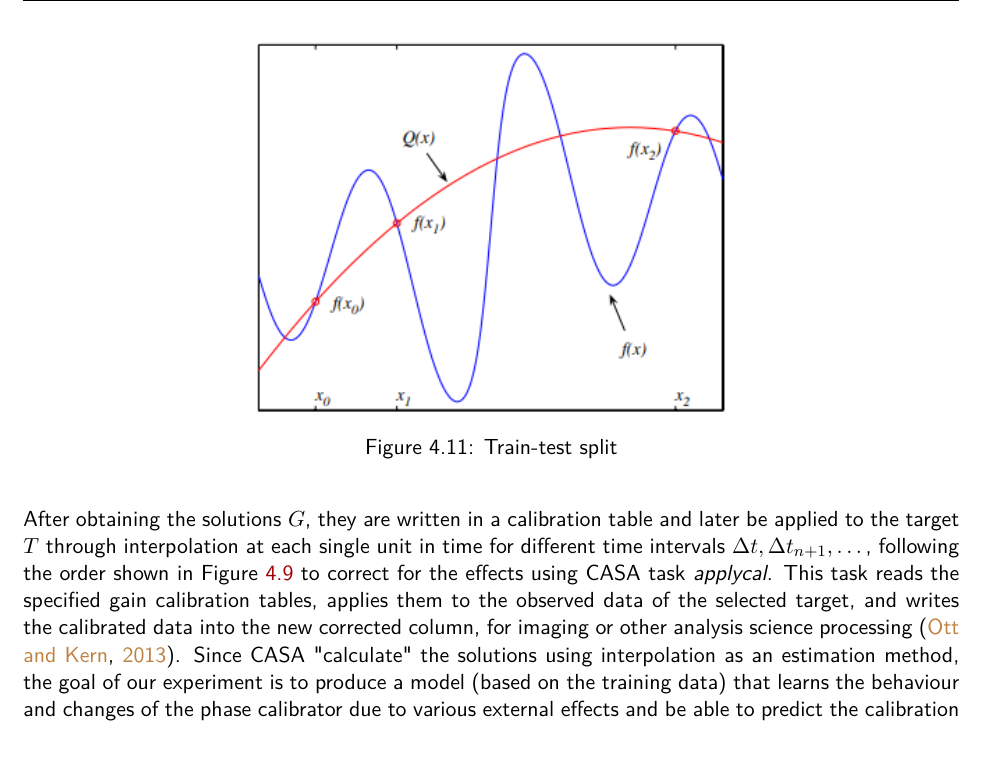
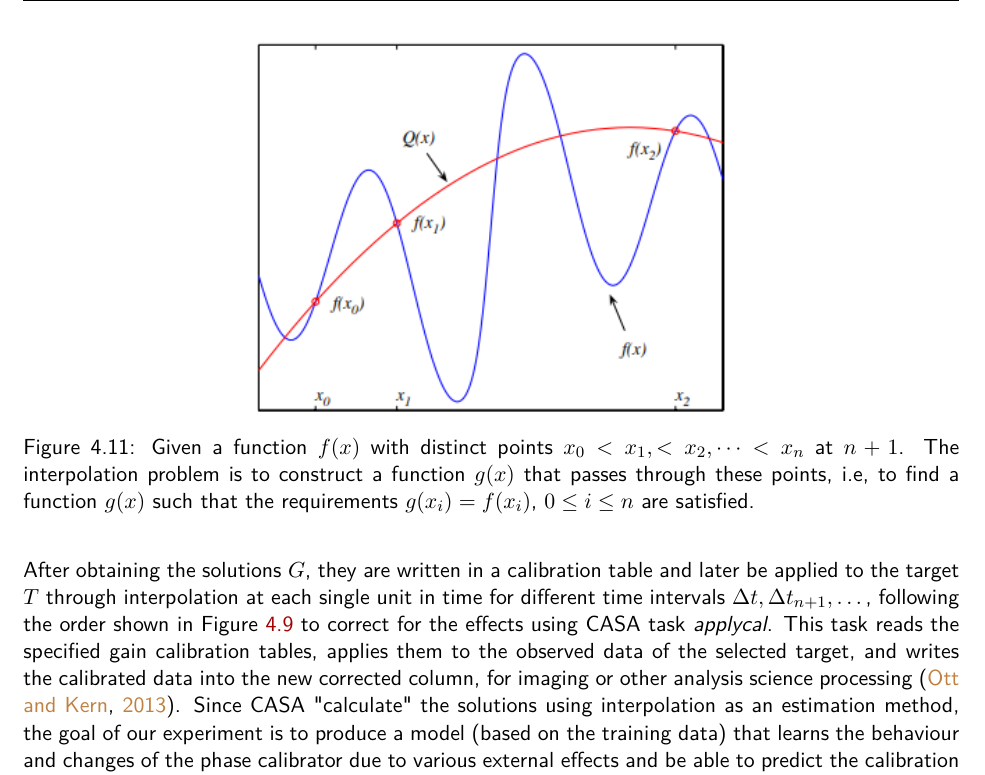
Before and after one commit to szitha/SimWorld, a LaTeX thesis (research-project/master-document.tex, which reads research-project/chapter3.tex): part of page 46 of 106, cut at the place of the change. Compiled offline with pdfLaTeX.

Commit message:
Modified chapter 3

```diff
--- a/research-project/chapter3.tex
+++ b/research-project/chapter3.tex
@@ -596,7 +596,7 @@ through these points is referred to as interpolating the data and the function t
   \begin{figure}[H]
   \centering
     \includegraphics[width=0.5\textwidth]{images/Int.png}
-    \caption{Train-test split}
+    \caption{Given a function $f(x)$ with distinct points $x_0<x_1,<x_2,\dots <x_n$ at $n+1$. The interpolation problem is to construct a function $g(x)$ that passes through these points, i.e, to find a function $g(x)$ such that the requirements $g(x_i)=f(x_i)$, $0\leq i\leq n$ are satisfied.}
   \label{int}
 \end{figure}
 
```
